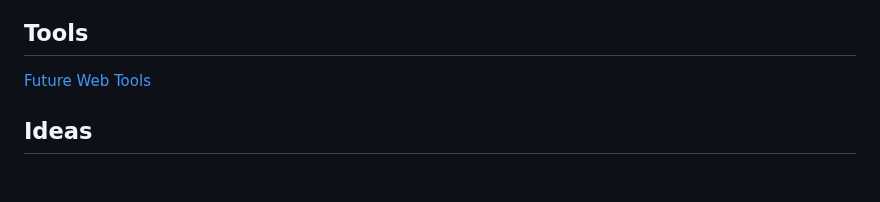
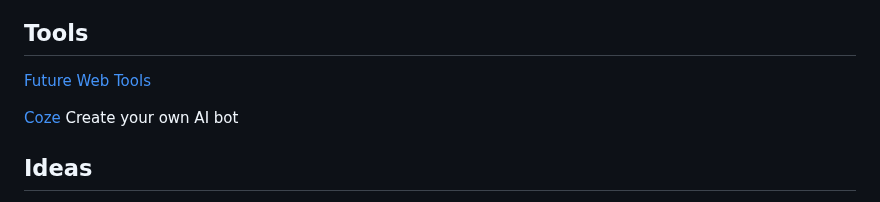
Before and after one commit to JacobHsu/tools, a Markdown page: docs/ai.md, the part around the change. Rendered like a GitHub page; blank space fills up the shorter version.

```diff
--- a/docs/ai.md
+++ b/docs/ai.md
@@ -10,6 +10,8 @@
 ## Tools
 
 [Future Web Tools](https://futureweb.pro/tools/ai)
+
+[Coze](https://www.coze.com/home) Create your own AI bot
 
 ## Ideas
 
```
